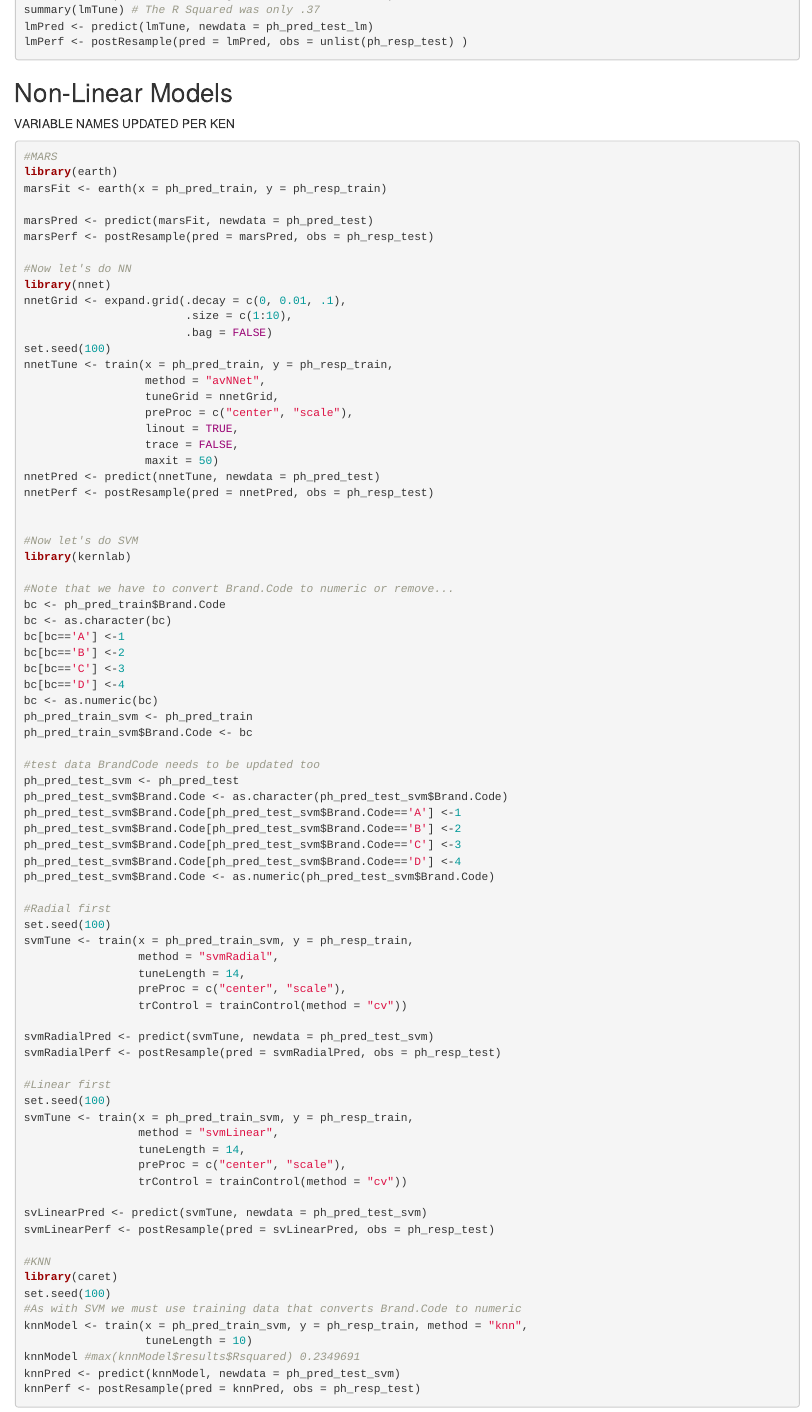
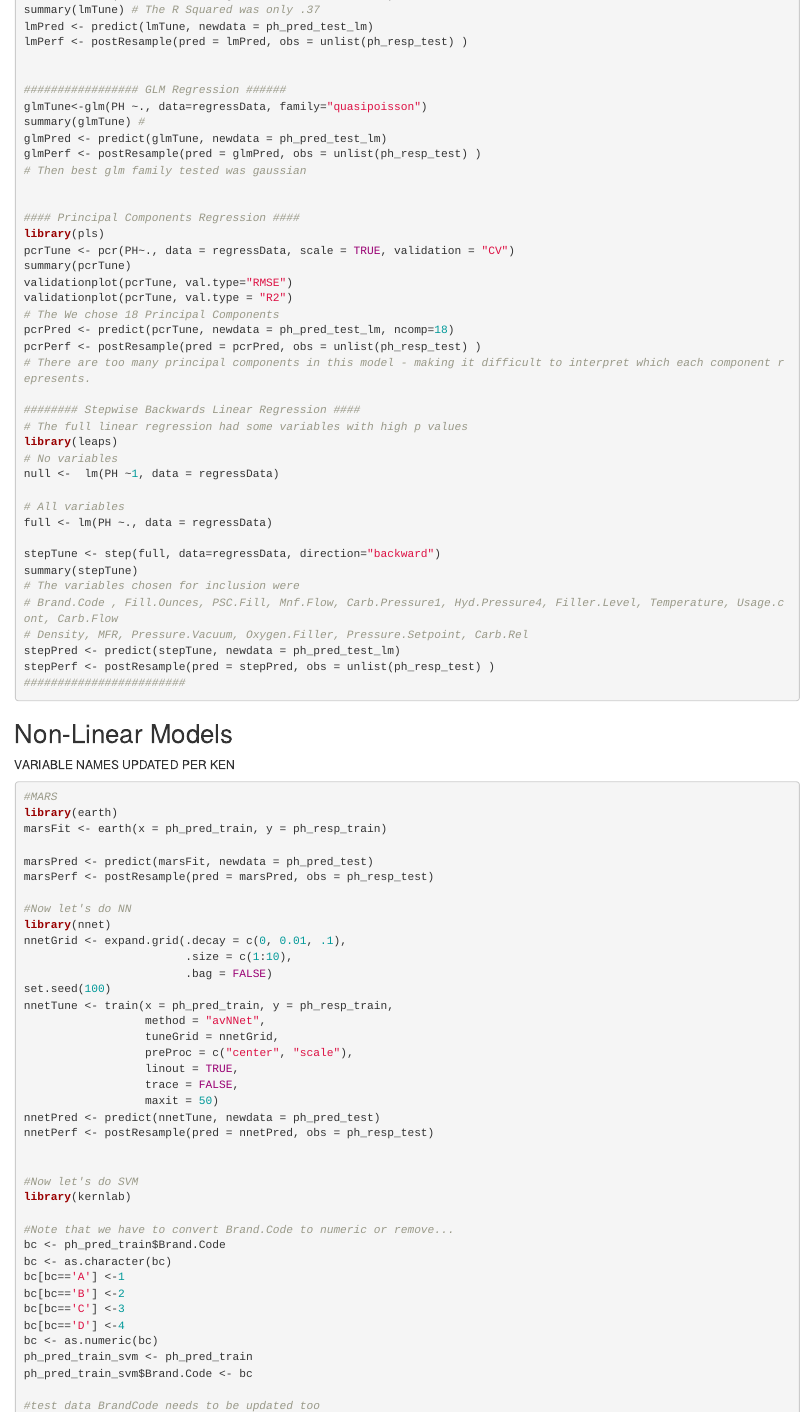
Before and after one commit to kennygfm/fall624-group3, an R Markdown document (Team3_Project2_Fall624.Rmd): the page in a window 1100 px wide, from 9080 px down. Rendered offline with R 4.5, knitr and Pandoc, with nearby package versions; drawn as R Markdown's standard HTML page in place of the format the file asks for; some code elsewhere in the file could not run offline.

Commit message:
Update Team3_Project2_Fall624.Rmd

````diff
--- a/Team3_Project2_Fall624.Rmd
+++ b/Team3_Project2_Fall624.Rmd
@@ -196,6 +196,43 @@ lmPred <- predict(lmTune, newdata = ph_pred_test_lm)
 lmPerf <- postResample(pred = lmPred, obs = unlist(ph_resp_test) )
 
 
+################# GLM Regression ######
+glmTune<-glm(PH ~., data=regressData, family="quasipoisson")
+summary(glmTune) #
+glmPred <- predict(glmTune, newdata = ph_pred_test_lm)
+glmPerf <- postResample(pred = glmPred, obs = unlist(ph_resp_test) )
+# Then best glm family tested was gaussian
+
+
+#### Principal Components Regression ####
+library(pls)
+pcrTune <- pcr(PH~., data = regressData, scale = TRUE, validation = "CV")
+summary(pcrTune)
+validationplot(pcrTune, val.type="RMSE")
+validationplot(pcrTune, val.type = "R2")
+# The We chose 18 Principal Components
+pcrPred <- predict(pcrTune, newdata = ph_pred_test_lm, ncomp=18)
+pcrPerf <- postResample(pred = pcrPred, obs = unlist(ph_resp_test) )
+# There are too many principal components in this model - making it difficult to interpret which each component represents.
+
+######## Stepwise Backwards Linear Regression ####
+# The full linear regression had some variables with high p values
+library(leaps)
+# No variables
+null <-  lm(PH ~1, data = regressData)
+
+# All variables
+full <- lm(PH ~., data = regressData)
+
+stepTune <- step(full, data=regressData, direction="backward")
+summary(stepTune)
+# The variables chosen for inclusion were
+# Brand.Code , Fill.Ounces, PSC.Fill, Mnf.Flow, Carb.Pressure1, Hyd.Pressure4, Filler.Level, Temperature, Usage.cont, Carb.Flow
+# Density, MFR, Pressure.Vacuum, Oxygen.Filler, Pressure.Setpoint, Carb.Rel
+stepPred <- predict(stepTune, newdata = ph_pred_test_lm)
+stepPerf <- postResample(pred = stepPred, obs = unlist(ph_resp_test) )
+########################
+
 ```
 
 ## Non-Linear Models
````
